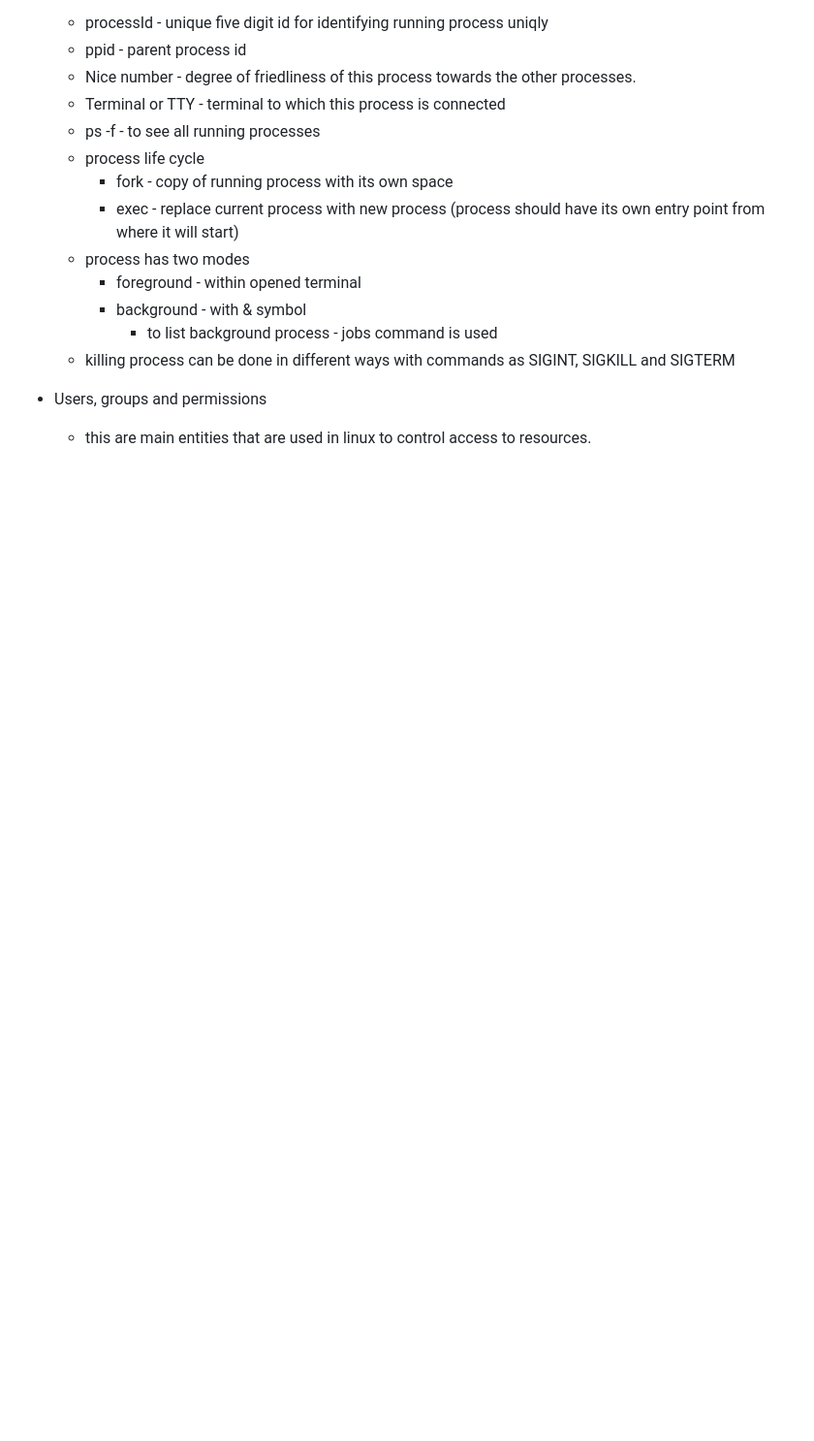
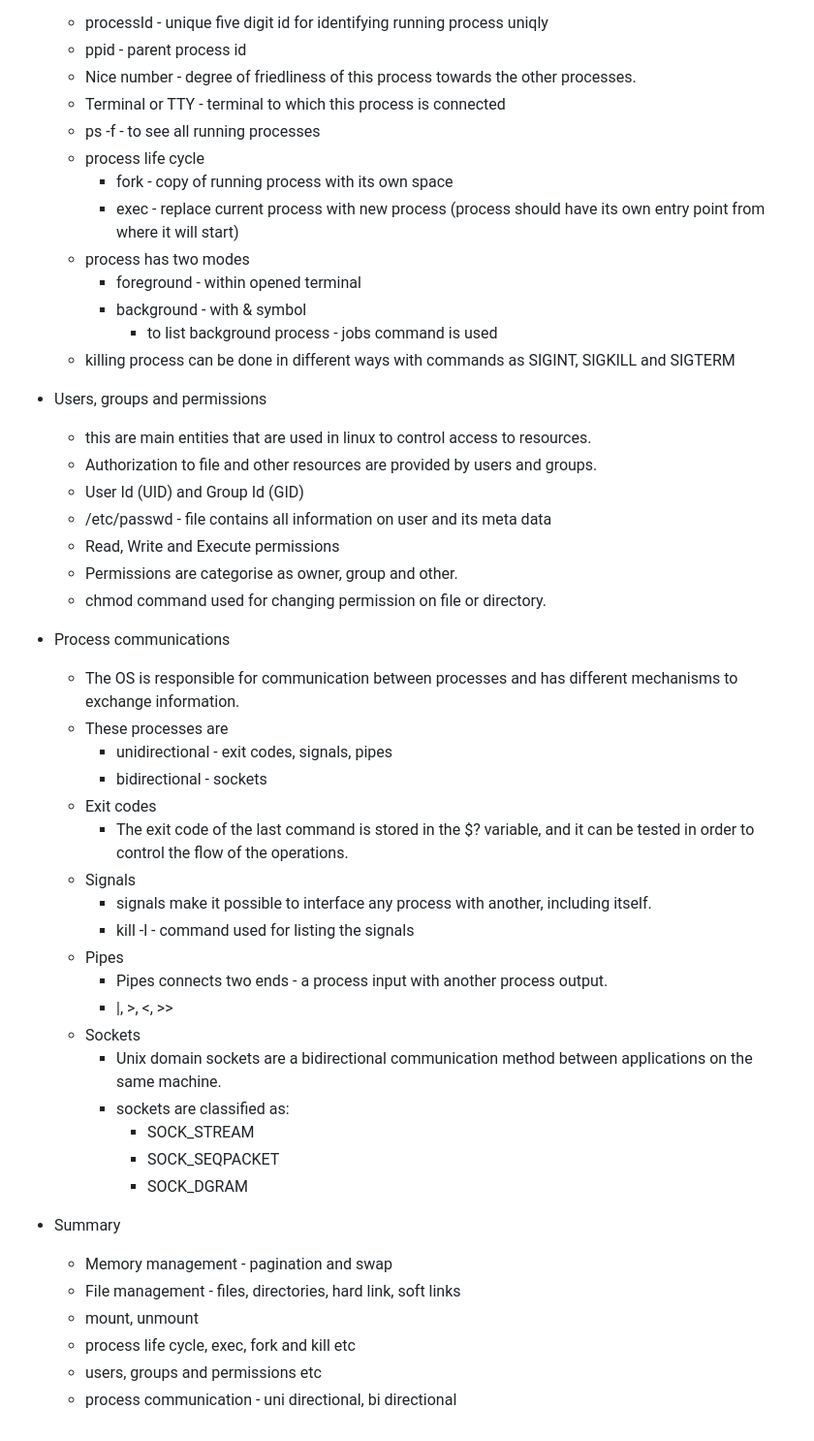
Before and after one commit to veetmoradiya3628/build-your-own-stuff, a Markdown page: system-prog-go/README.md, the part around the change. Shown at 97% size. Rendered like a GitHub page; blank space fills up the shorter version.

Commit message:
chapter 2 completed

```diff
--- a/system-prog-go/README.md
+++ b/system-prog-go/README.md
@@ -85,3 +85,37 @@
 
 - Users, groups and permissions
     - this are main entities that are used in linux to control access to resources.
+    - Authorization to file and other resources are provided by users and groups.
+    - User Id (UID) and Group Id (GID)
+    - /etc/passwd - file contains all information on user and its meta data
+    - Read, Write and Execute permissions
+    - Permissions are categorise as owner, group and other.
+    - chmod command used for changing permission on file or directory.
+
+- Process communications
+    - The OS is responsible for communication between processes and has different mechanisms to exchange information.
+    - These processes are
+        - unidirectional - exit codes, signals, pipes
+        - bidirectional - sockets
+    - Exit codes
+        - The exit code of the last command is stored in the $? variable, and it can be tested in order to control the flow of the operations.
+    - Signals
+        - signals make it possible to interface any process with another, including itself.
+        - kill -l - command used for listing the signals
+    - Pipes
+        - Pipes connects two ends - a process input with another process output.
+        - |, >, <, >>
+    - Sockets
+        - Unix domain sockets are a bidirectional communication method between applications on the same machine.
+        - sockets are classified as:
+            - SOCK_STREAM
+            - SOCK_SEQPACKET
+            - SOCK_DGRAM
+
+- Summary
+    - Memory management - pagination and swap
+    - File management - files, directories, hard link, soft links
+    - mount, unmount
+    - process life cycle, exec, fork and kill etc
+    - users, groups and permissions etc
+    - process communication - uni directional, bi directional
```
